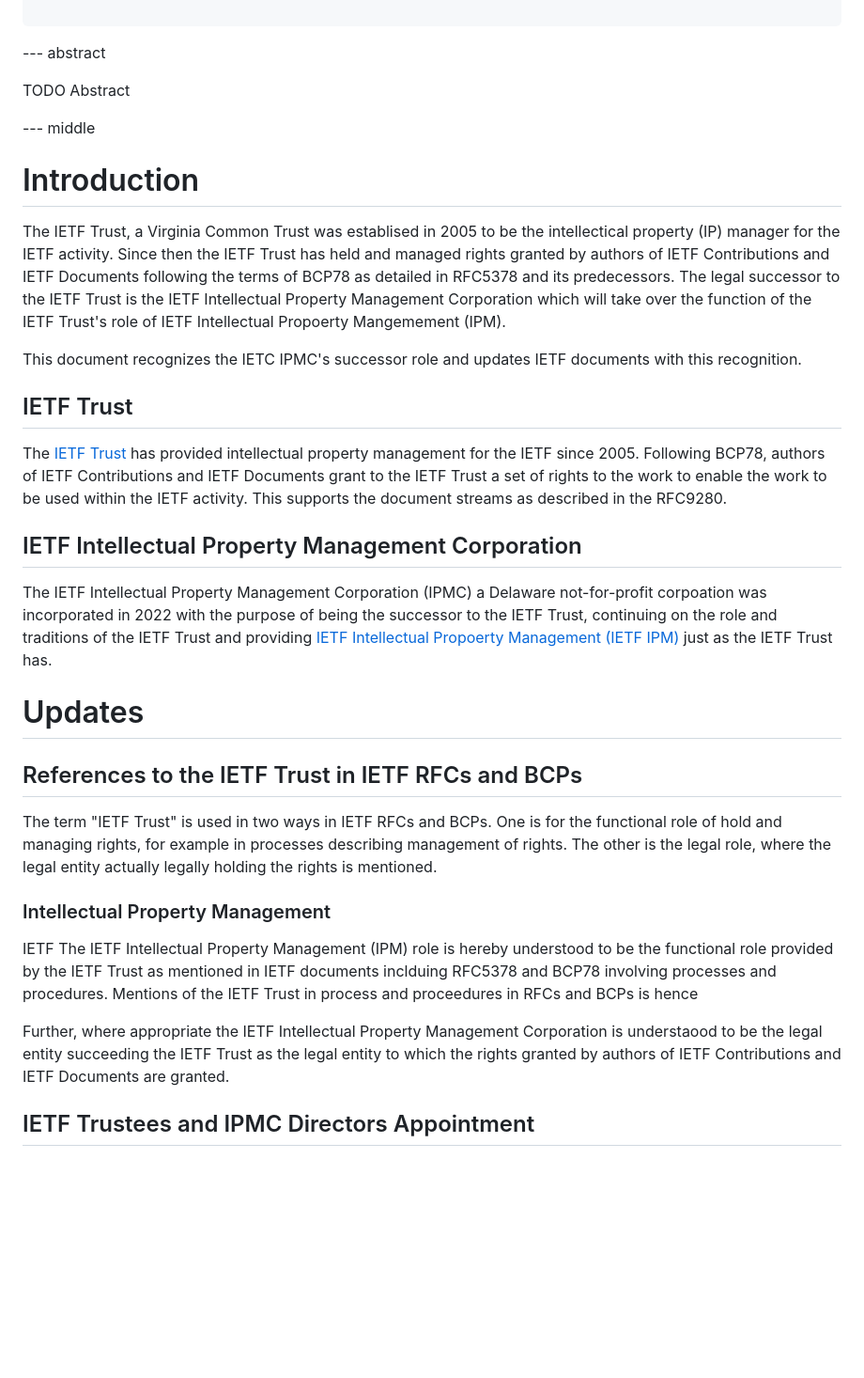
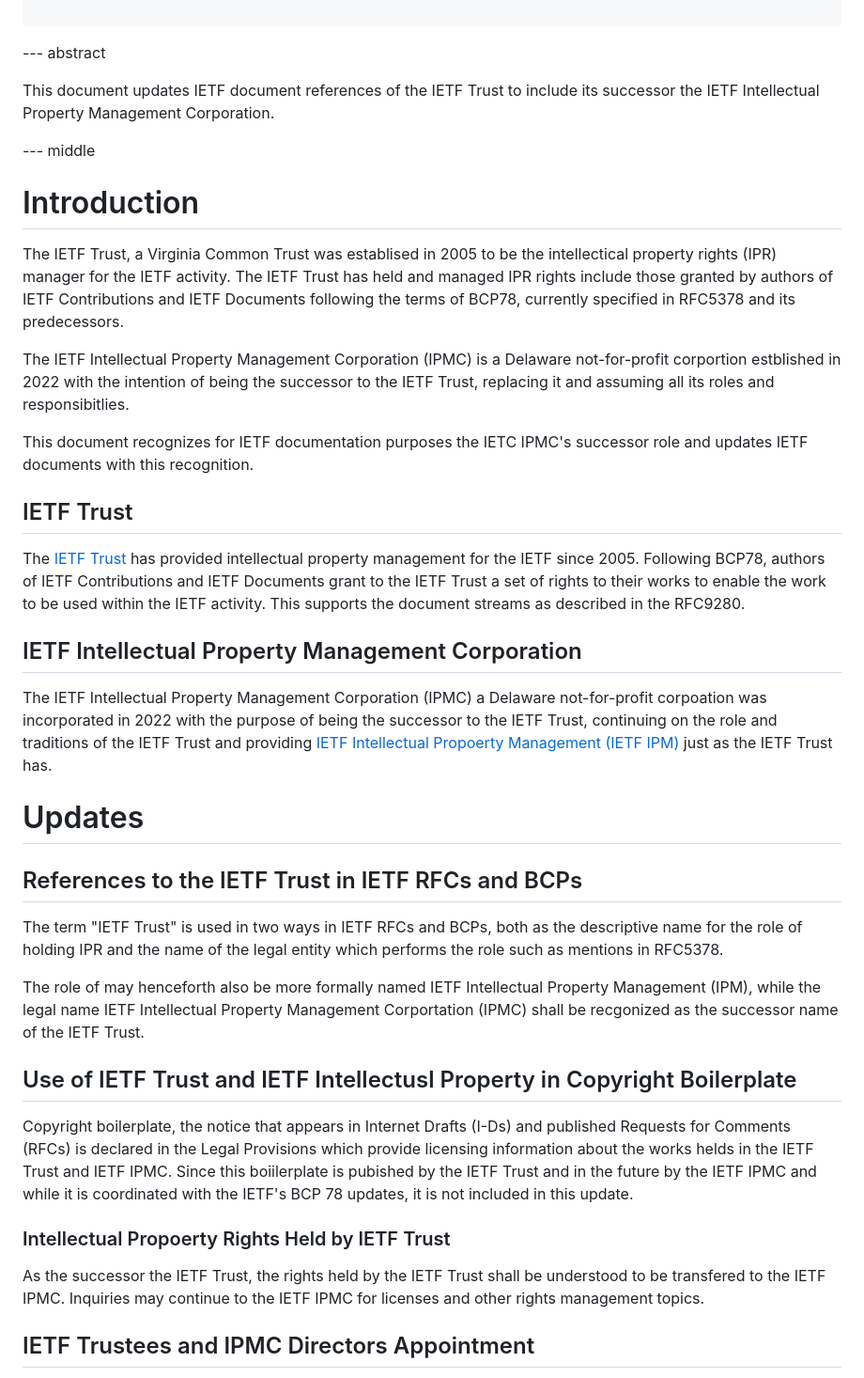
Before and after one commit to gitnnelg/draft-deen-ietf-ipmc-update, a Markdown page: draft-deen-ietf-ipmc-update.md, the part around the change. Shown at 94% size. Rendered like a GitHub page; blank space fills up the shorter version.

```diff
--- a/draft-deen-ietf-ipmc-update.md
+++ b/draft-deen-ietf-ipmc-update.md
@@ -45,20 +45,22 @@ informative:
 
 --- abstract
 
-TODO Abstract
+This document updates IETF document references of the IETF Trust to include its successor the IETF Intellectual Property Management Corporation.
 
 
 --- middle
 
 # Introduction
 
-The IETF Trust, a Virginia Common Trust was establised in 2005 to be the intellectical property (IP) manager for the IETF activity. Since then the IETF Trust has held and managed rights granted by authors of IETF Contributions and IETF Documents following the terms of BCP78 as detailed in RFC5378 and its predecessors. The legal successor to the IETF Trust is the IETF Intellectual Property Management Corporation which will take over the function of the IETF Trust's role of IETF Intellectual Propoerty Mangemement (IPM).
+The IETF Trust, a Virginia Common Trust was establised in 2005 to be the intellectical property rights (IPR) manager for the IETF activity. The IETF Trust has held and managed IPR rights include those granted by authors of IETF Contributions and IETF Documents following the terms of BCP78, currently specified in RFC5378 and its predecessors.
 
-This document recognizes the IETC IPMC's successor role and updates IETF documents with this recognition.
+The IETF Intellectual Property Management Corporation (IPMC) is a Delaware not-for-profit corportion estblished in 2022 with the intention of being the successor to the IETF Trust, replacing it and assuming all its roles and responsibitlies.
+
+This document recognizes for IETF documentation purposes the IETC IPMC's successor role and updates IETF documents with this recognition.
 
 ## IETF Trust
 
-The [IETF Trust](https://trustee.ietf.org/) has provided intellectual property management for the IETF since 2005.  Following BCP78, authors of IETF Contributions and IETF Documents grant to the IETF Trust a set of rights to the work to enable the work to be used within the IETF activity. This supports the document streams as described in the RFC9280.
+The [IETF Trust](https://trustee.ietf.org/) has provided intellectual property management for the IETF since 2005.  Following BCP78, authors of IETF Contributions and IETF Documents grant to the IETF Trust a set of rights to their works to enable the work to be used within the IETF activity. This supports the document streams as described in the RFC9280.
 
 ## IETF Intellectual Property Management Corporation
 
@@ -68,14 +70,18 @@ The IETF Intellectual Property Management Corporation (IPMC) a Delaware not-for-
 
 ## References to the IETF Trust in IETF RFCs and BCPs
 
-The term "IETF Trust" is used in two ways in IETF RFCs and BCPs.  One is for the functional role of hold and managing rights, for example in processes describing management of rights.  The other is the legal role, where the legal entity actually legally holding the rights is mentioned.
+The term "IETF Trust" is used in two ways in IETF RFCs and BCPs, both as the descriptive name for the role of holding IPR and the name of the legal entity which performs the role such as mentions in RFC5378.
 
-### Intellectual Property Management
+The role of may henceforth also be more formally named IETF Intellectual Property Management (IPM), while the legal name IETF Intellectual Property Management Corportation (IPMC) shall be recgonized as the successor name of the IETF Trust.
 
-IETF The IETF Intellectual Property Management (IPM) role is hereby understood to be the functional role provided by the IETF Trust as mentioned in IETF documents inclduing RFC5378 and BCP78 involving processes and procedures. Mentions of the IETF Trust in process and proceedures in RFCs and BCPs is hence
+## Use of IETF Trust and IETF Intellectusl Property in Copyright Boilerplate
 
+Copyright boilerplate, the notice that appears in Internet Drafts (I-Ds) and published Requests for Comments (RFCs) is declared in the Legal Provisions which provide licensing information about the works helds in the IETF Trust and IETF IPMC.   Since this boiilerplate is pubished by the IETF Trust and in the future by the IETF IPMC and while it is coordinated with the IETF's BCP 78 updates, it is not included in this update.
 
-Further, where appropriate the IETF Intellectual Property Management Corporation is understaood to be the legal entity succeeding the IETF Trust as the legal entity to which the rights granted by authors of IETF Contributions and IETF Documents are granted.
+### Intellectual Propoerty Rights Held by IETF Trust
+
+As the successor the IETF Trust, the rights held by the IETF Trust shall be understood to be transfered to the IETF IPMC. Inquiries may continue to the IETF  IPMC for licenses and other rights management topics.
+
 
 ## IETF Trustees and IPMC Directors Appointment
 
```
